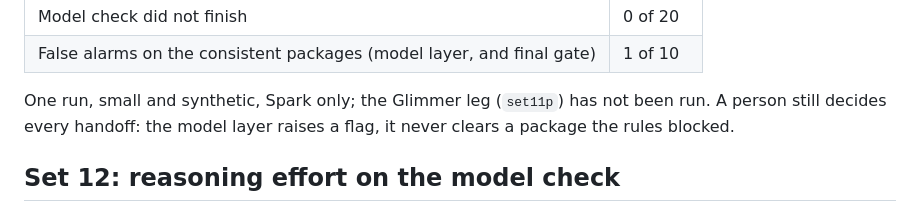
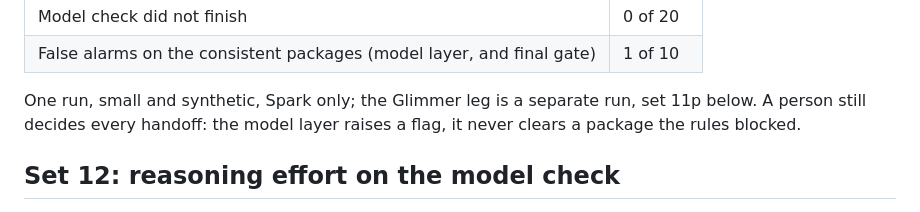
Before and after one commit to hoachauphuoc/MetaAIHackathon, a Markdown page: docs/MEASURED.md, the part around the change. Rendered like a GitHub page.

```diff
--- a/docs/MEASURED.md
+++ b/docs/MEASURED.md
@@ -93,7 +93,7 @@ rules alone pass every one of them, so the catch below is the model layer's, not
 | Model check did not finish | 0 of 20 |
 | False alarms on the consistent packages (model layer, and final gate) | 1 of 10 |
 
-One run, small and synthetic, Spark only; the Glimmer leg (`set11p`) has not been run. A person
+One run, small and synthetic, Spark only; the Glimmer leg is a separate run, set 11p below. A person
 still decides every handoff: the model layer raises a flag, it never clears a package the rules
 blocked.
 
```
Also changed, not shown: README.md (+3 -0 lines).
